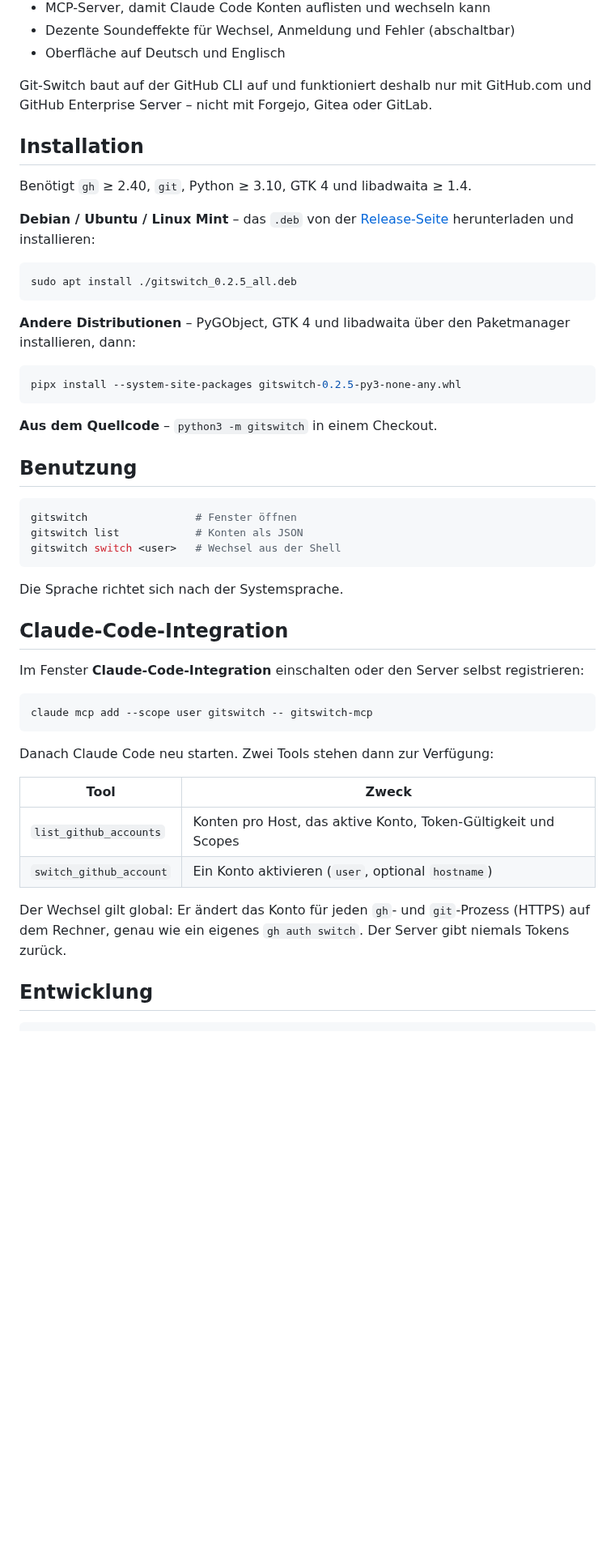
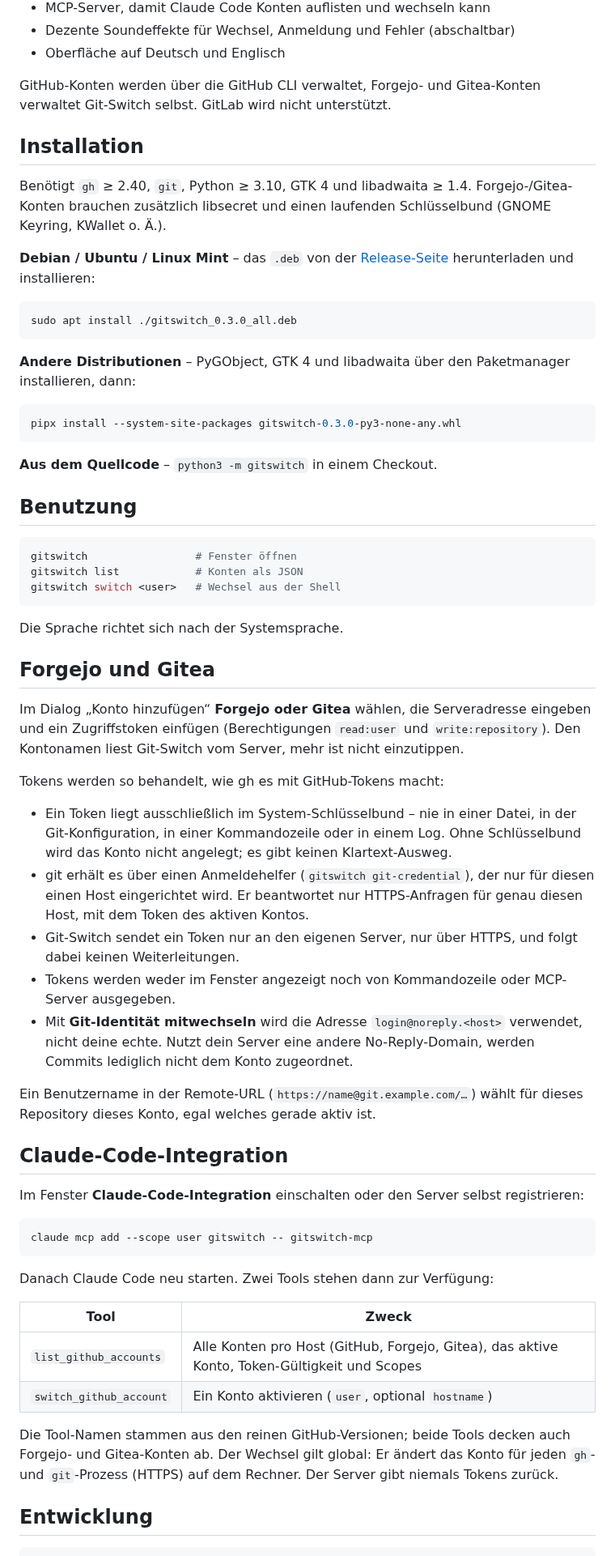
Before and after one commit to SoulInfernoDE/gitswitch, a Markdown page: README.de.md, the part around one of its changes. Shown at 81% size. Rendered like a GitHub page; blank space fills up the shorter version.

````diff
--- a/README.de.md
+++ b/README.de.md
@@ -38,25 +41,27 @@ heraus über den mitgelieferten MCP-Server.
 - Dezente Soundeffekte für Wechsel, Anmeldung und Fehler (abschaltbar)
 - Oberfläche auf Deutsch und Englisch
 
-Git-Switch baut auf der GitHub CLI auf und funktioniert deshalb nur mit
-GitHub.com und GitHub Enterprise Server – nicht mit Forgejo, Gitea oder GitLab.
+GitHub-Konten werden über die GitHub CLI verwaltet, Forgejo- und Gitea-Konten
+verwaltet Git-Switch selbst. GitLab wird nicht unterstützt.
 
 ## Installation
 
 Benötigt `gh` ≥ 2.40, `git`, Python ≥ 3.10, GTK 4 und libadwaita ≥ 1.4.
+Forgejo-/Gitea-Konten brauchen zusätzlich libsecret und einen laufenden
+Schlüsselbund (GNOME Keyring, KWallet o. Ä.).
 
 **Debian / Ubuntu / Linux Mint** – das `.deb` von der
 [Release-Seite](../../releases) herunterladen und installieren:
 
 ```bash
-sudo apt install ./gitswitch_0.2.5_all.deb
+sudo apt install ./gitswitch_0.3.0_all.deb
 ```
 
 **Andere Distributionen** – PyGObject, GTK 4 und libadwaita über den
 Paketmanager installieren, dann:
 
 ```bash
-pipx install --system-site-packages gitswitch-0.2.5-py3-none-any.whl
+pipx install --system-site-packages gitswitch-0.3.0-py3-none-any.whl
 ```
 
 **Aus dem Quellcode** – `python3 -m gitswitch` in einem Checkout.
@@ -71,6 +76,33 @@ gitswitch switch <user>   # Wechsel aus der Shell
 
 Die Sprache richtet sich nach der Systemsprache.
 
+## Forgejo und Gitea
+
+Im Dialog „Konto hinzufügen“ **Forgejo oder Gitea** wählen, die Serveradresse
+eingeben und ein Zugriffstoken einfügen (Berechtigungen `read:user` und
+`write:repository`). Den Kontonamen liest Git-Switch vom Server, mehr ist nicht
+einzutippen.
+
+Tokens werden so behandelt, wie gh es mit GitHub-Tokens macht:
+
+- Ein Token liegt ausschließlich im System-Schlüsselbund – nie in einer Datei,
+  in der Git-Konfiguration, in einer Kommandozeile oder in einem Log. Ohne
+  Schlüsselbund wird das Konto nicht angelegt; es gibt keinen
+  Klartext-Ausweg.
+- git erhält es über einen Anmeldehelfer (`gitswitch git-credential`), der nur
+  für diesen einen Host eingerichtet wird. Er beantwortet nur HTTPS-Anfragen
+  für genau diesen Host, mit dem Token des aktiven Kontos.
+- Git-Switch sendet ein Token nur an den eigenen Server, nur über HTTPS, und
+  folgt dabei keinen Weiterleitungen.
+- Tokens werden weder im Fenster angezeigt noch von Kommandozeile oder
+  MCP-Server ausgegeben.
+- Mit **Git-Identität mitwechseln** wird die Adresse `login@noreply.<host>`
+  verwendet, nicht deine echte. Nutzt dein Server eine andere No-Reply-Domain,
+  werden Commits lediglich nicht dem Konto zugeordnet.
+
+Ein Benutzername in der Remote-URL (`https://name@git.example.com/…`) wählt
+für dieses Repository dieses Konto, egal welches gerade aktiv ist.
+
 ## Claude-Code-Integration
 
 Im Fenster **Claude-Code-Integration** einschalten oder den Server selbst
@@ -84,12 +116,13 @@ Danach Claude Code neu starten. Zwei Tools stehen dann zur Verfügung:
 
 | Tool | Zweck |
 | --- | --- |
-| `list_github_accounts` | Konten pro Host, das aktive Konto, Token-Gültigkeit und Scopes |
+| `list_github_accounts` | Alle Konten pro Host (GitHub, Forgejo, Gitea), das aktive Konto, Token-Gültigkeit und Scopes |
 | `switch_github_account` | Ein Konto aktivieren (`user`, optional `hostname`) |
 
-Der Wechsel gilt global: Er ändert das Konto für jeden `gh`- und `git`-Prozess
-(HTTPS) auf dem Rechner, genau wie ein eigenes `gh auth switch`. Der Server
-gibt niemals Tokens zurück.
+Die Tool-Namen stammen aus den reinen GitHub-Versionen; beide Tools decken
+auch Forgejo- und Gitea-Konten ab. Der Wechsel gilt global: Er ändert das Konto
+für jeden `gh`- und `git`-Prozess (HTTPS) auf dem Rechner. Der Server gibt
+niemals Tokens zurück.
 
 ## Entwicklung
 
````
Also changed, not shown: other parts of README.de.md (+5 -2 lines), README.md (+41 -10 lines), docs/screenshot.de.png, docs/screenshot.png, 13 other files.
